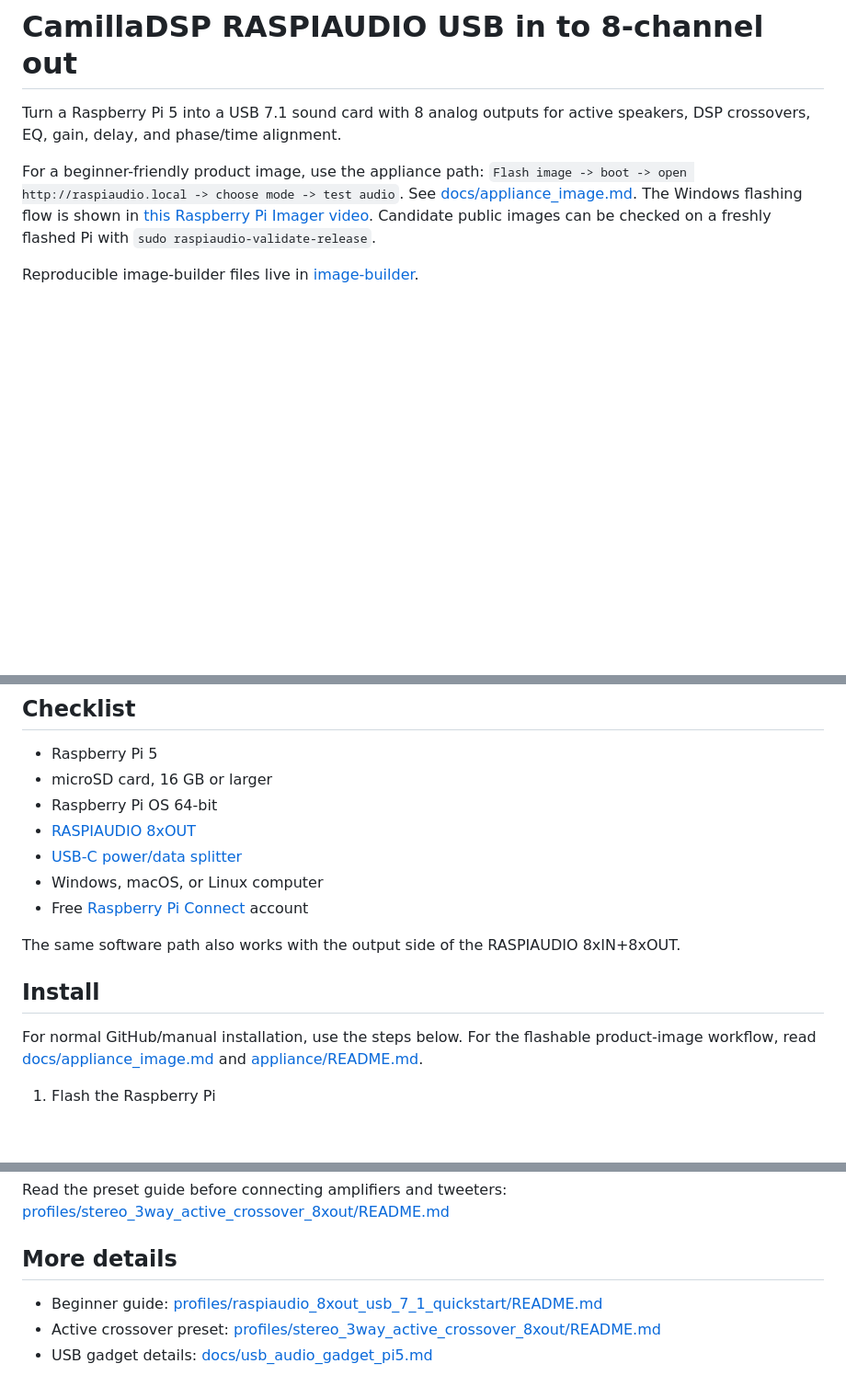
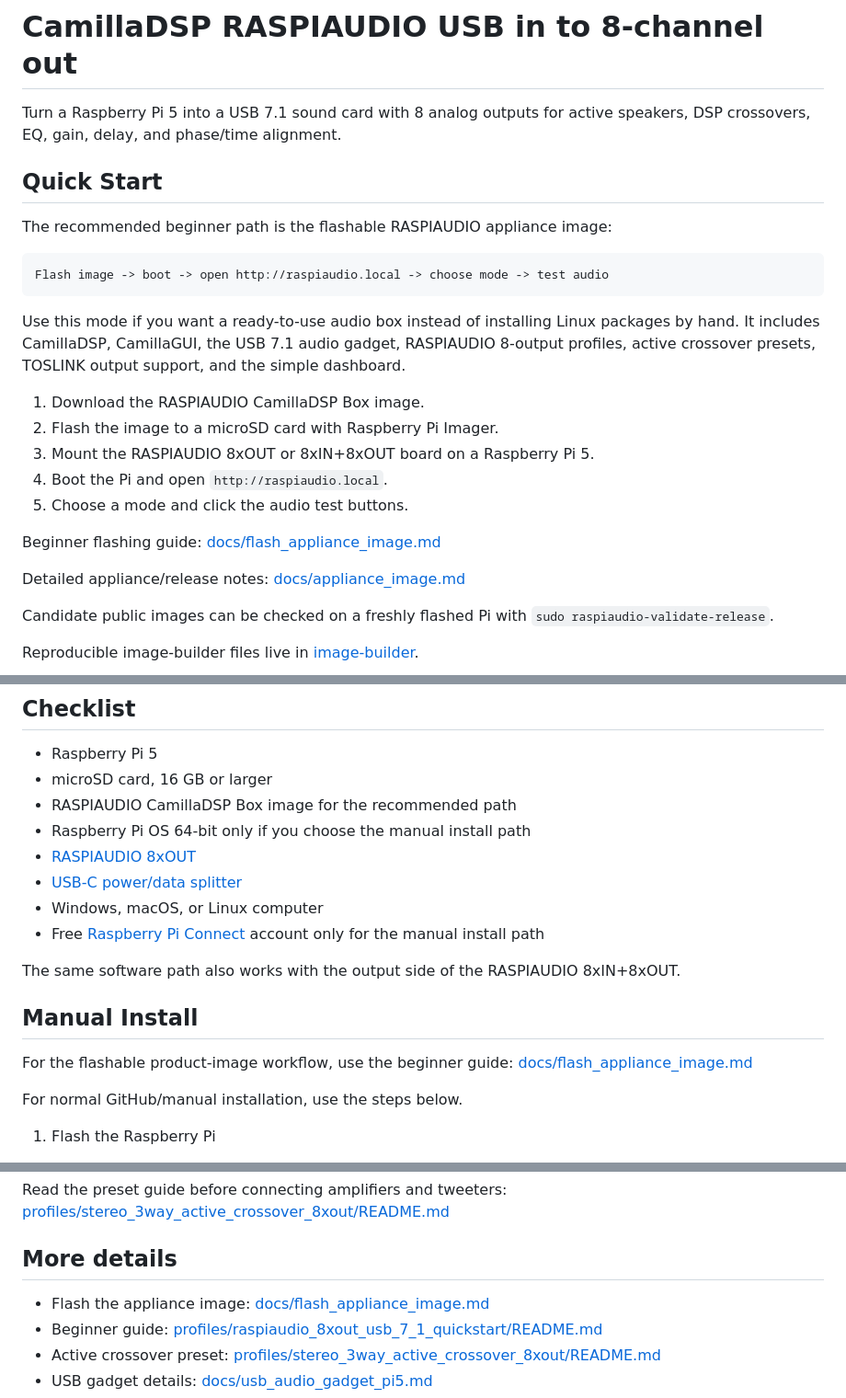
Before and after one commit to RASPIAUDIO/CamillaDSP, a Markdown page: README.md, 3 parts joined by grey strips. Shown at 92% size. Rendered like a GitHub page; blank space fills up the shorter version.

Commit message:
Document flashable appliance quick start

````diff
--- a/README.md
+++ b/README.md
@@ -3,11 +3,31 @@
 Turn a Raspberry Pi 5 into a USB 7.1 sound card with 8 analog outputs for
 active speakers, DSP crossovers, EQ, gain, delay, and phase/time alignment.
 
-For a beginner-friendly product image, use the appliance path:
-`Flash image -> boot -> open http://raspiaudio.local -> choose mode -> test audio`.
-See [docs/appliance_image.md](docs/appliance_image.md).
-The Windows flashing flow is shown in
-[this Raspberry Pi Imager video](docs/assets/raspberry-pi-imager-custom-image-windows.mp4).
+## Quick Start
+
+The recommended beginner path is the flashable RASPIAUDIO appliance image:
+
+```text
+Flash image -> boot -> open http://raspiaudio.local -> choose mode -> test audio
+```
+
+Use this mode if you want a ready-to-use audio box instead of installing Linux
+packages by hand. It includes CamillaDSP, CamillaGUI, the USB 7.1 audio gadget,
+RASPIAUDIO 8-output profiles, active crossover presets, TOSLINK output support,
+and the simple dashboard.
+
+1. Download the RASPIAUDIO CamillaDSP Box image.
+2. Flash the image to a microSD card with Raspberry Pi Imager.
+3. Mount the RASPIAUDIO 8xOUT or 8xIN+8xOUT board on a Raspberry Pi 5.
+4. Boot the Pi and open `http://raspiaudio.local`.
+5. Choose a mode and click the audio test buttons.
+
+Beginner flashing guide:
+[docs/flash_appliance_image.md](docs/flash_appliance_image.md)
+
+Detailed appliance/release notes:
+[docs/appliance_image.md](docs/appliance_image.md)
+
 Candidate public images can be checked on a freshly flashed Pi with
 `sudo raspiaudio-validate-release`.
 
@@ -58,20 +78,22 @@ channels.
 
 - Raspberry Pi 5
 - microSD card, 16 GB or larger
-- Raspberry Pi OS 64-bit
+- RASPIAUDIO CamillaDSP Box image for the recommended path
+- Raspberry Pi OS 64-bit only if you choose the manual install path
 - [RASPIAUDIO 8xOUT](https://raspiaudio.com/product/8xout/)
 - [USB-C power/data splitter](https://amzn.to/4aZwswF)
 - Windows, macOS, or Linux computer
-- Free [Raspberry Pi Connect](https://connect.raspberrypi.com/) account
+- Free [Raspberry Pi Connect](https://connect.raspberrypi.com/) account only for the manual install path
 
 The same software path also works with the output side of the RASPIAUDIO
 8xIN+8xOUT.
 
-## Install
+## Manual Install
 
-For normal GitHub/manual installation, use the steps below. For the flashable
-product-image workflow, read [docs/appliance_image.md](docs/appliance_image.md)
-and [appliance/README.md](appliance/README.md).
+For the flashable product-image workflow, use the beginner guide:
+[docs/flash_appliance_image.md](docs/flash_appliance_image.md)
+
+For normal GitHub/manual installation, use the steps below.
 
 1. Flash the Raspberry Pi
    - Install [Raspberry Pi Imager](https://www.raspberrypi.com/software/).
@@ -176,6 +198,7 @@ Read the preset guide before connecting amplifiers and tweeters:
 
 ## More details
 
+- Flash the appliance image: [docs/flash_appliance_image.md](docs/flash_appliance_image.md)
 - Beginner guide: [profiles/raspiaudio_8xout_usb_7_1_quickstart/README.md](profiles/raspiaudio_8xout_usb_7_1_quickstart/README.md)
 - Active crossover preset: [profiles/stereo_3way_active_crossover_8xout/README.md](profiles/stereo_3way_active_crossover_8xout/README.md)
 - USB gadget details: [docs/usb_audio_gadget_pi5.md](docs/usb_audio_gadget_pi5.md)
````
Also changed, not shown: docs/appliance_image.md (+3 -0 lines), docs/flash_appliance_image.md (added, +80 -0 lines).
